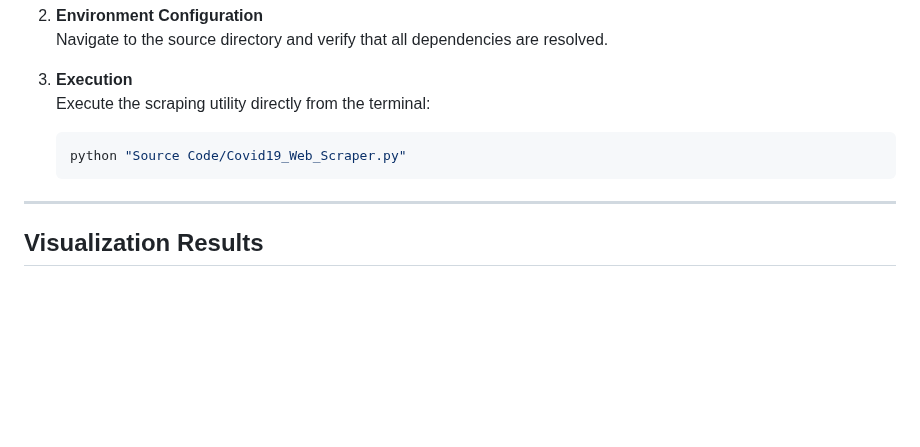
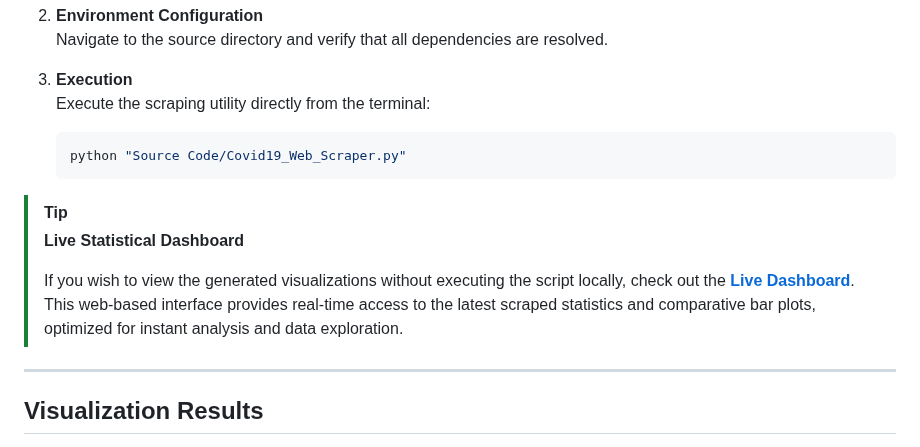
Before and after one commit to Amey-Thakur/COVID19-WEB-SCRAPER, a Markdown page: README.md, the part around the change. Rendered like a GitHub page; blank space fills up the shorter version.

Commit message:
Web Scraper
Co-authored-by: Mega Satish <mega.modha@gmail.com>

````diff
--- a/README.md
+++ b/README.md
@@ -153,6 +153,11 @@ pip install pandas seaborn matplotlib requests beautifulsoup4 prettytable
    python "Source Code/Covid19_Web_Scraper.py"
    ```
 
+> [!TIP]
+> **Live Statistical Dashboard**
+>
+> If you wish to view the generated visualizations without executing the script locally, check out the [**Live Dashboard**](https://amey-thakur.github.io/COVID19-WEB-SCRAPER/). This web-based interface provides real-time access to the latest scraped statistics and comparative bar plots, optimized for instant analysis and data exploration.
+
 ---
 
 <!-- RESULTS -->
````
